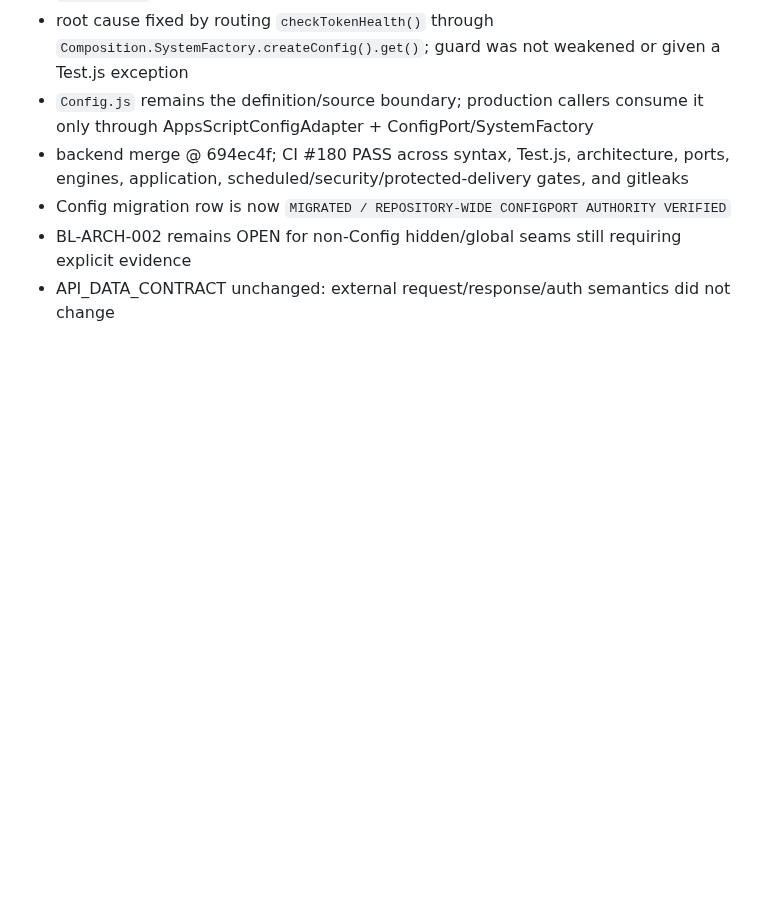
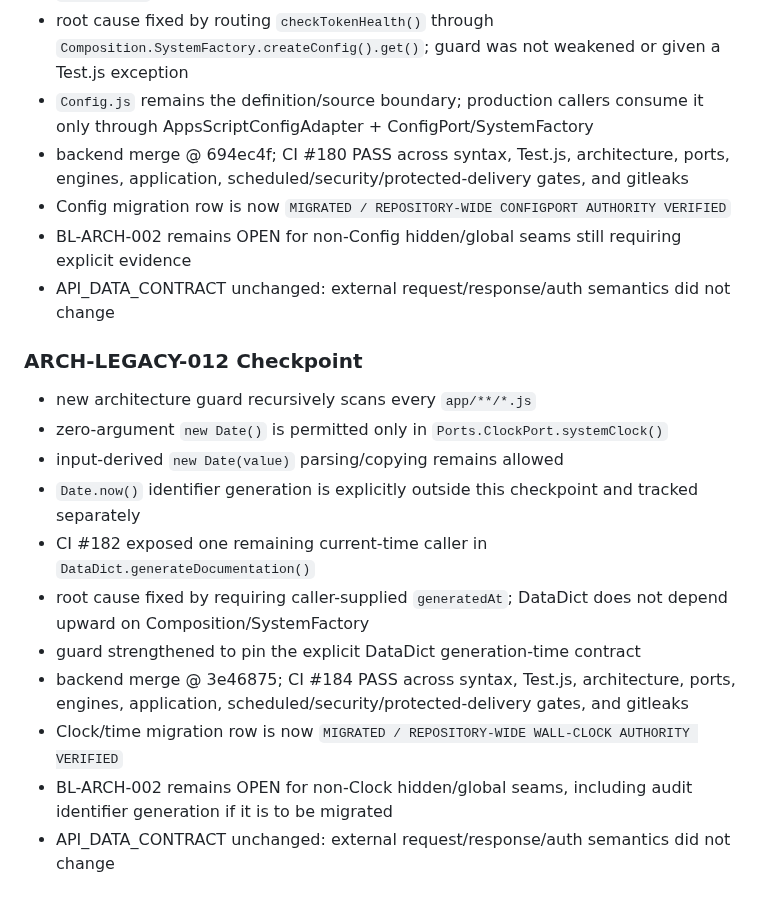
Before and after one commit to idev006/MTP6LineCoopBot, a Markdown page: docs/ssot/AGILE_KANBAN.md, the part around the change. Drawn GitHub-style; blank space fills up the shorter version.

Commit message:
docs(kanban): close repository-wide ClockPort checkpoint

```diff
--- a/docs/ssot/AGILE_KANBAN.md
+++ b/docs/ssot/AGILE_KANBAN.md
@@ -376,3 +376,18 @@ Next gate: establish the real production cutover date through the release pipeli
 - Config migration row is now `MIGRATED / REPOSITORY-WIDE CONFIGPORT AUTHORITY VERIFIED`
 - BL-ARCH-002 remains OPEN for non-Config hidden/global seams still requiring explicit evidence
 - API_DATA_CONTRACT unchanged: external request/response/auth semantics did not change
+
+
+### ARCH-LEGACY-012 Checkpoint
+
+- new architecture guard recursively scans every `app/**/*.js`
+- zero-argument `new Date()` is permitted only in `Ports.ClockPort.systemClock()`
+- input-derived `new Date(value)` parsing/copying remains allowed
+- `Date.now()` identifier generation is explicitly outside this checkpoint and tracked separately
+- CI #182 exposed one remaining current-time caller in `DataDict.generateDocumentation()`
+- root cause fixed by requiring caller-supplied `generatedAt`; DataDict does not depend upward on Composition/SystemFactory
+- guard strengthened to pin the explicit DataDict generation-time contract
+- backend merge @ 3e46875; CI #184 PASS across syntax, Test.js, architecture, ports, engines, application, scheduled/security/protected-delivery gates, and gitleaks
+- Clock/time migration row is now `MIGRATED / REPOSITORY-WIDE WALL-CLOCK AUTHORITY VERIFIED`
+- BL-ARCH-002 remains OPEN for non-Clock hidden/global seams, including audit identifier generation if it is to be migrated
+- API_DATA_CONTRACT unchanged: external request/response/auth semantics did not change
```
